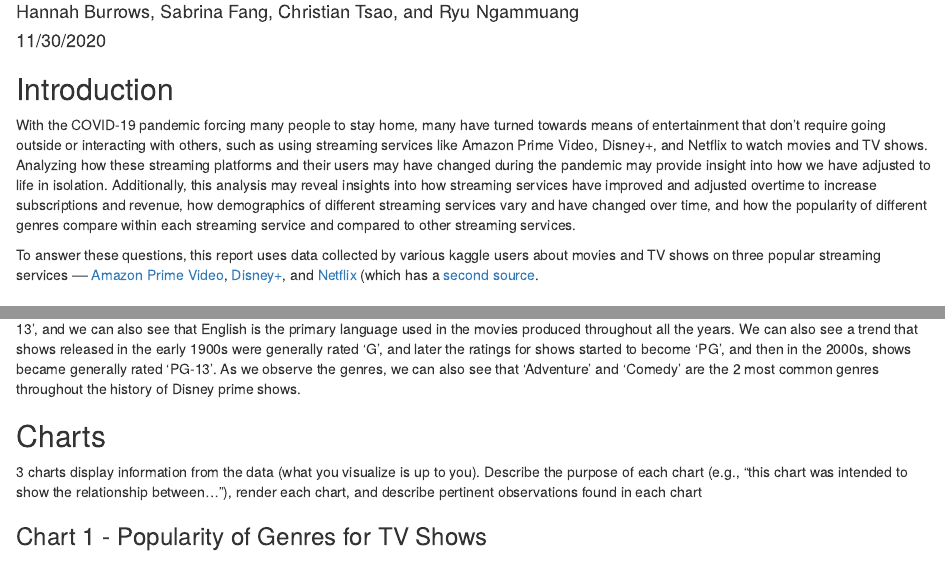
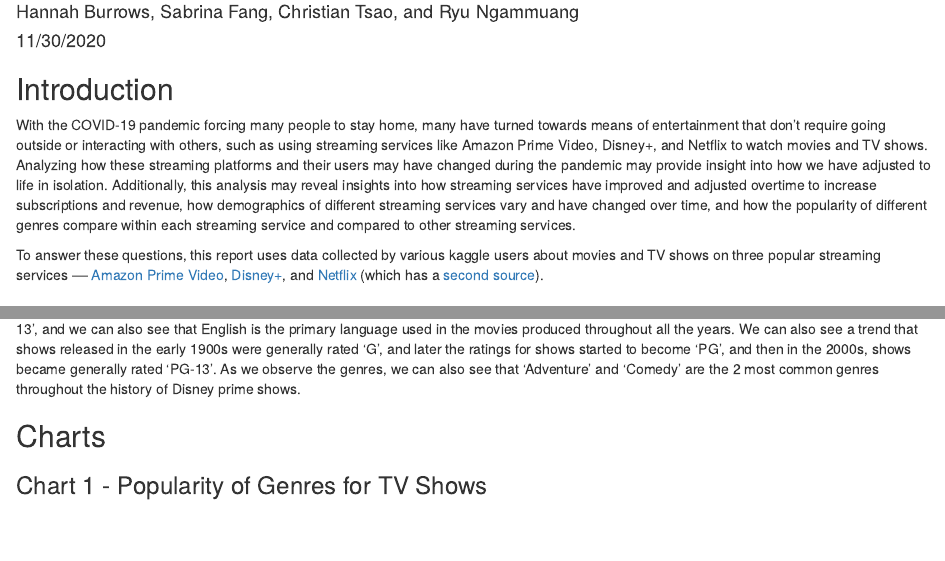
Before and after one commit to sfang13/info-201-final-project, an R Markdown document (index.Rmd): the page in a window 1100 px wide, from 110 px down, and a second part further down, joined at a grey line. Rendered offline with R 4.5, knitr and Pandoc, with nearby package versions; some code elsewhere in the file could not run offline.

Commit message:
fixed minor errors

````diff
--- a/index.Rmd
+++ b/index.Rmd
@@ -83,11 +83,6 @@
 As we observe the genres, we can also see that 'Adventure' and 'Comedy' are the 2 most common genres throughout the history of Disney prime shows.
 
 ## Charts
-3 charts display information from the data (what you visualize is up to you).
-Describe the purpose of each chart (e.g., "this chart was intended to show the
-relationship between..."), render each chart, and describe pertinent
-observations found in each chart
-
 ### Chart 1 - Popularity of Genres for TV Shows
 ```{r, echo=FALSE, warning=FALSE, message=FALSE, fig.dim=c(10, 6)}
 chart_1(netflix_data, disney_data, amazon_data)
````
Also changed, not shown: index.Rmd (2 more changed lines).
